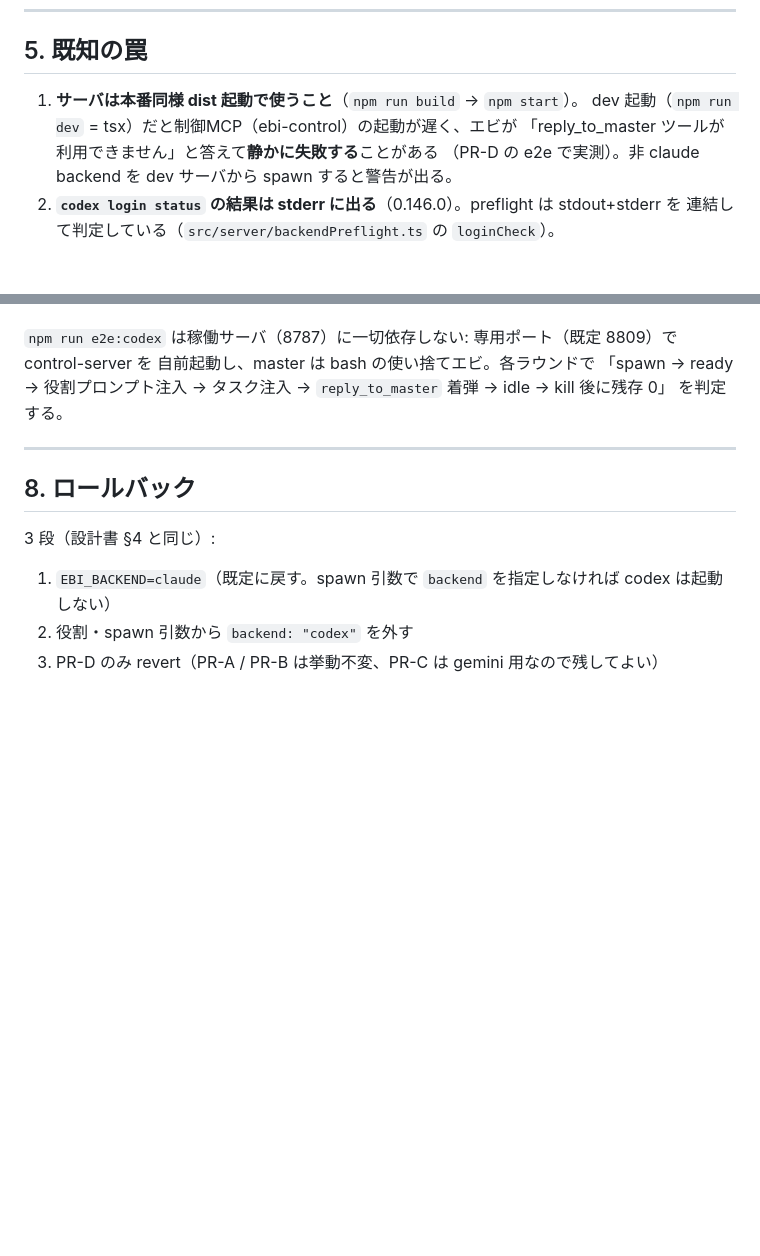
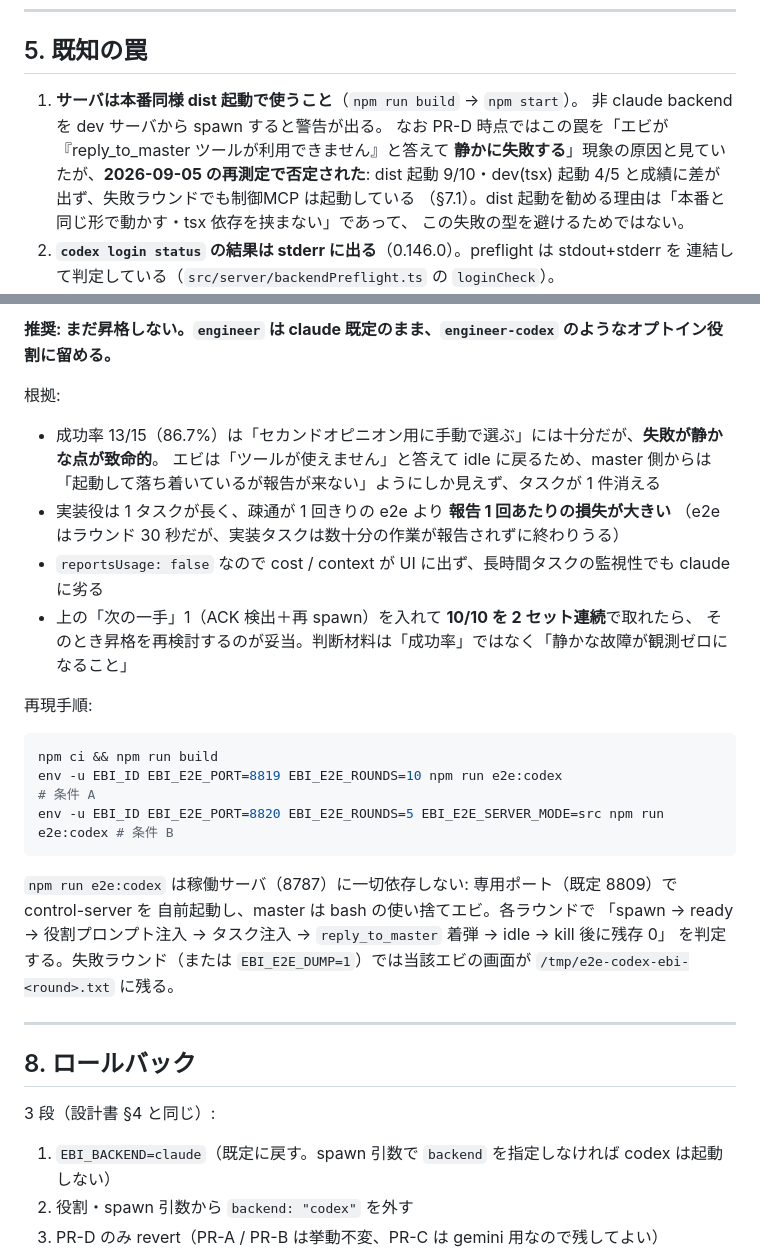
Before and after one commit to r2sake/ebi-team, a Markdown page: docs/backends/codex.md, 2 parts joined by grey strips. GitHub-like rendering; blank space fills up the shorter version.

````diff
--- a/docs/backends/codex.md
+++ b/docs/backends/codex.md
@@ -106,9 +106,12 @@ codex --no-alt-screen [-m <MODEL>] -s <sandbox> -a never \
 ## 5. 既知の罠
 
 1. **サーバは本番同様 dist 起動で使うこと**（`npm run build` → `npm start`）。
-   dev 起動（`npm run dev` = tsx）だと制御MCP（ebi-control）の起動が遅く、エビが
-   「reply_to_master ツールが利用できません」と答えて**静かに失敗する**ことがある
-   （PR-D の e2e で実測）。非 claude backend を dev サーバから spawn すると警告が出る。
+   非 claude backend を dev サーバから spawn すると警告が出る。
+   なお PR-D 時点ではこの罠を「エビが『reply_to_master ツールが利用できません』と答えて
+   **静かに失敗する**」現象の原因と見ていたが、**2026-09-05 の再測定で否定された**:
+   dist 起動 9/10・dev(tsx) 起動 4/5 と成績に差が出ず、失敗ラウンドでも制御MCP は起動している
+   （§7.1）。dist 起動を勧める理由は「本番と同じ形で動かす・tsx 依存を挟まない」であって、
+   この失敗の型を避けるためではない。
 2. **`codex login status` の結果は stderr に出る**（0.146.0）。preflight は stdout+stderr を
    連結して判定している（`src/server/backendPreflight.ts` の `loginCheck`）。
 3. **組込み MCP `codex_apps` は既定で 1 本立つ**（本実装では `features.apps=false` で止めている）。
@@ -200,8 +242,29 @@ npm run build && npm run e2e:codex # live e2e（実 codex を 10 回 spawn。Cha
+**推奨: まだ昇格しない。`engineer` は claude 既定のまま、`engineer-codex` のようなオプトイン役割に留める。**
+
+根拠:
+
+- 成功率 13/15（86.7%）は「セカンドオピニオン用に手動で選ぶ」には十分だが、**失敗が静かな点が致命的**。
+  エビは「ツールが使えません」と答えて idle に戻るため、master 側からは
+  「起動して落ち着いているが報告が来ない」ようにしか見えず、タスクが 1 件消える
+- 実装役は 1 タスクが長く、疎通が 1 回きりの e2e より **報告 1 回あたりの損失が大きい**
+  （e2e はラウンド 30 秒だが、実装タスクは数十分の作業が報告されずに終わりうる）
+- `reportsUsage: false` なので cost / context が UI に出ず、長時間タスクの監視性でも claude に劣る
+- 上の「次の一手」1（ACK 検出＋再 spawn）を入れて **10/10 を 2 セット連続**で取れたら、
+  そのとき昇格を再検討するのが妥当。判断材料は「成功率」ではなく「静かな故障が観測ゼロになること」
+
+再現手順:
+
+```bash
+npm ci && npm run build
+env -u EBI_ID EBI_E2E_PORT=8819 EBI_E2E_ROUNDS=10 npm run e2e:codex                        # 条件 A
+env -u EBI_ID EBI_E2E_PORT=8820 EBI_E2E_ROUNDS=5 EBI_E2E_SERVER_MODE=src npm run e2e:codex # 条件 B
+```
 
 `npm run e2e:codex` は稼働サーバ（8787）に一切依存しない: 専用ポート（既定 8809）で control-server を
 自前起動し、master は bash の使い捨てエビ。各ラウンドで
 「spawn → ready → 役割プロンプト注入 → タスク注入 → `reply_to_master` 着弾 → idle → kill 後に残存 0」
-を判定する。
+を判定する。失敗ラウンド（または `EBI_E2E_DUMP=1`）では当該エビの画面が
+`/tmp/e2e-codex-ebi-<round>.txt` に残る。
 
 ---
 
````
Also changed, not shown: other parts of docs/backends/codex.md (+57 -18 lines).
